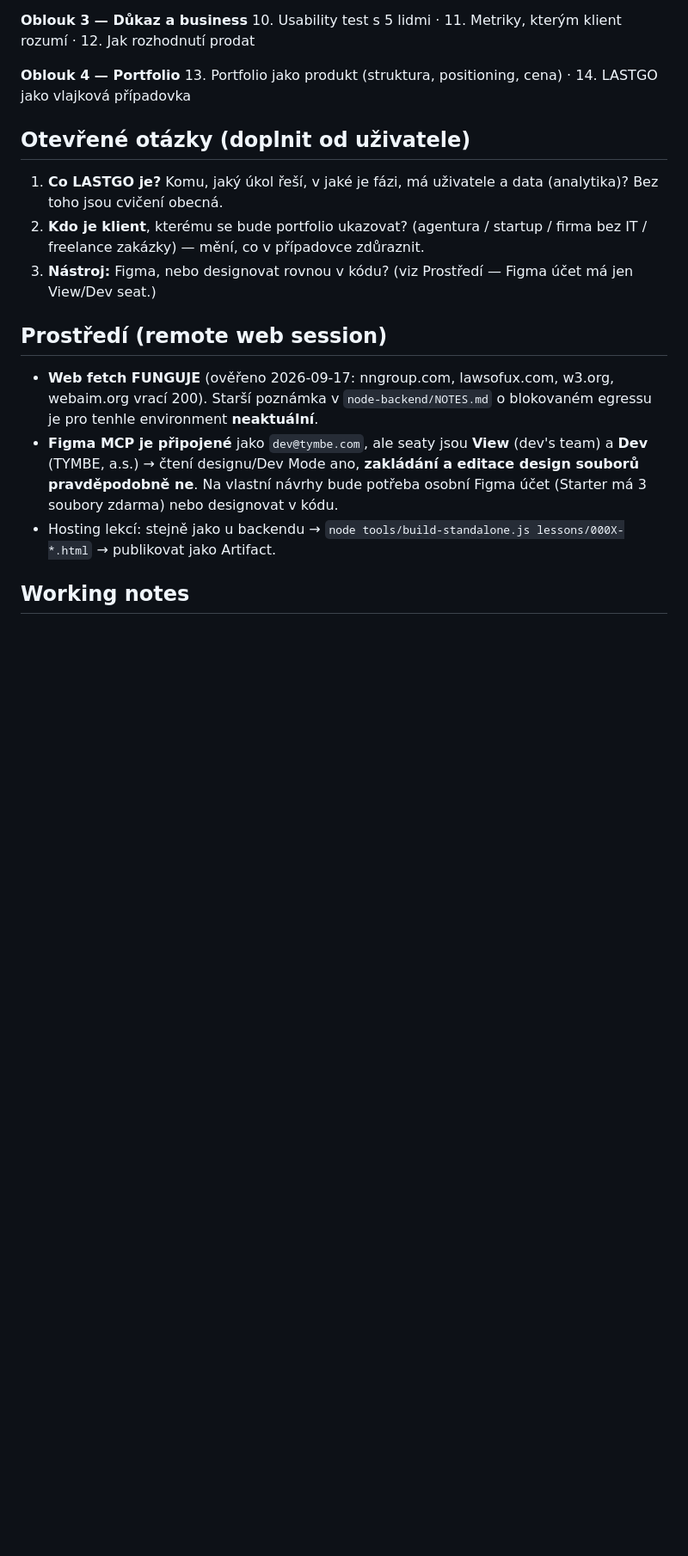
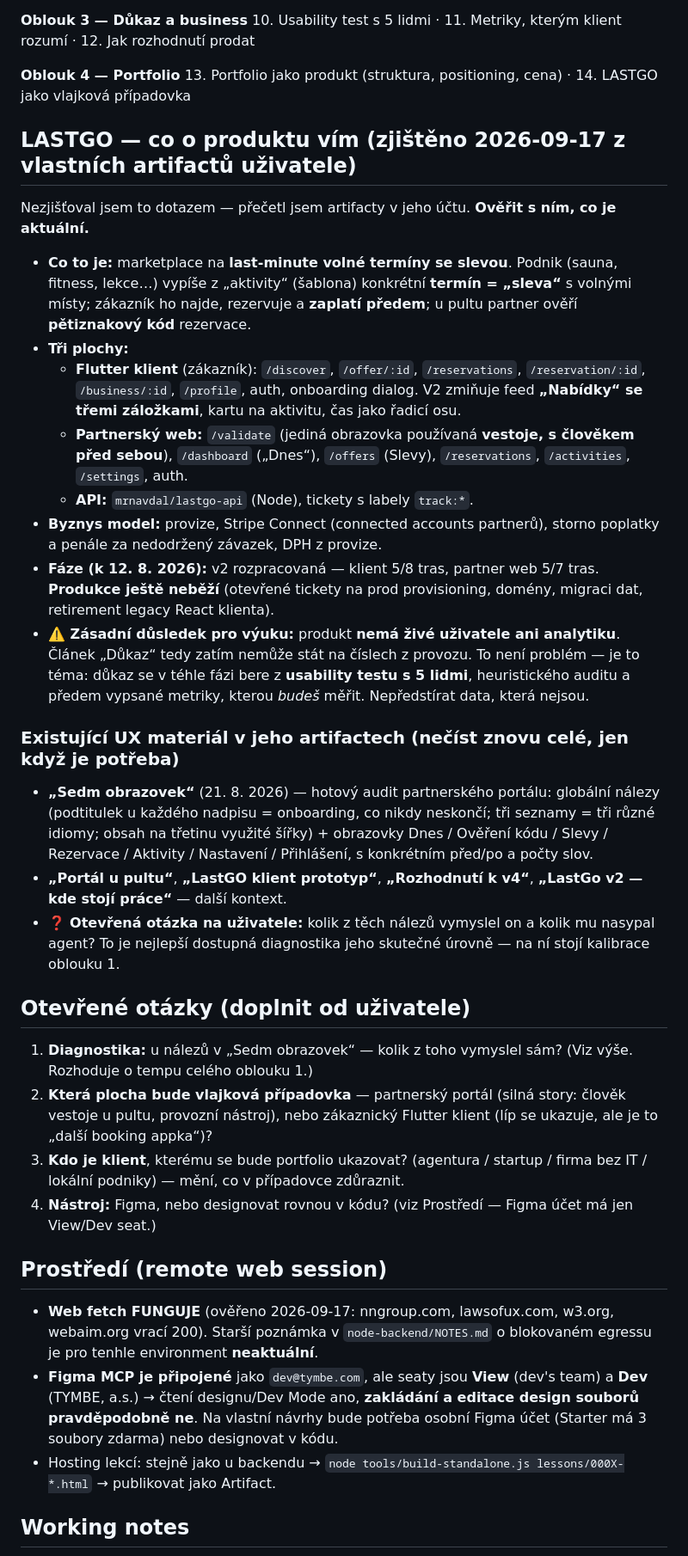
Before and after one commit to mrnavdal/learning, a Markdown page: ux-design/NOTES.md, the part around one of its changes. Shown at 86% size. Rendered like a GitHub page; blank space fills up the shorter version.

Commit message:
UX design: doplnit doménu LASTGO do NOTES + publikované URL lekce
Doména zjištěna z vlastních artifactů uživatele (LastGo v2 — kde stojí
práce; Sedm obrazovek), ne dotazem: marketplace na last-minute termíny
se slevou, tři plochy (Flutter klient, partnerský web, Node API),
v2 rozpracovaná, produkce zatím neběží.

Zásadní pro výuku: produkt nemá živé uživatele ani analytiku, takže
článek "Důkaz" musí zatím stát na usability testu a předem vypsané
metrice, ne na provozních číslech.

Co-Authored-By: Claude Opus 5 <noreply@anthropic.com>
Claude-Session: https://claude.ai/code/session_015VDCBjQuwCc9DBgApNVCDL

```diff
--- a/ux-design/NOTES.md
+++ b/ux-design/NOTES.md
@@ -50,10 +50,28 @@ Reuse je default. Před psaním lekce projít `assets/`.
 **Oblouk 4 — Portfolio**
 13. Portfolio jako produkt (struktura, positioning, cena) · 14. LASTGO jako vlajková případovka
 
+## LASTGO — co o produktu vím (zjištěno 2026-09-17 z vlastních artifactů uživatele)
+Nezjišťoval jsem to dotazem — přečetl jsem artifacty v jeho účtu. **Ověřit s ním, co je aktuální.**
+
+- **Co to je:** marketplace na **last-minute volné termíny se slevou**. Podnik (sauna, fitness, lekce…) vypíše z „aktivity“ (šablona) konkrétní **termín = „sleva“** s volnými místy; zákazník ho najde, rezervuje a **zaplatí předem**; u pultu partner ověří **pětiznakový kód** rezervace.
+- **Tři plochy:**
+  - **Flutter klient** (zákazník): `/discover`, `/offer/:id`, `/reservations`, `/reservation/:id`, `/business/:id`, `/profile`, auth, onboarding dialog. V2 zmiňuje feed **„Nabídky“ se třemi záložkami**, kartu na aktivitu, čas jako řadicí osu.
+  - **Partnerský web:** `/validate` (jediná obrazovka používaná **vestoje, s člověkem před sebou**), `/dashboard` („Dnes“), `/offers` (Slevy), `/reservations`, `/activities`, `/settings`, auth.
+  - **API:** `mrnavdal/lastgo-api` (Node), tickety s labely `track:*`.
+- **Byznys model:** provize, Stripe Connect (connected accounts partnerů), storno poplatky a penále za nedodržený závazek, DPH z provize.
+- **Fáze (k 12. 8. 2026):** v2 rozpracovaná — klient 5/8 tras, partner web 5/7 tras. **Produkce ještě neběží** (otevřené tickety na prod provisioning, domény, migraci dat, retirement legacy React klienta).
+- **⚠️ Zásadní důsledek pro výuku:** produkt **nemá živé uživatele ani analytiku**. Článek „Důkaz“ tedy zatím nemůže stát na číslech z provozu. To není problém — je to téma: důkaz se v téhle fázi bere z **usability testu s 5 lidmi**, heuristického auditu a předem vypsané metriky, kterou *budeš* měřit. Nepředstírat data, která nejsou.
+
+### Existující UX materiál v jeho artifactech (nečíst znovu celé, jen když je potřeba)
+- **„Sedm obrazovek“** (21. 8. 2026) — hotový audit partnerského portálu: globální nálezy (podtitulek u každého nadpisu = onboarding, co nikdy neskončí; tři seznamy = tři různé idiomy; obsah na třetinu využité šířky) + obrazovky Dnes / Ověření kódu / Slevy / Rezervace / Aktivity / Nastavení / Přihlášení, s konkrétním před/po a počty slov.
+- **„Portál u pultu“**, **„LastGO klient prototyp“**, **„Rozhodnutí k v4“**, **„LastGo v2 — kde stojí práce“** — další kontext.
+- ❓ **Otevřená otázka na uživatele:** kolik z těch nálezů vymyslel on a kolik mu nasypal agent? To je nejlepší dostupná diagnostika jeho skutečné úrovně — na ní stojí kalibrace oblouku 1.
+
 ## Otevřené otázky (doplnit od uživatele)
-1. **Co LASTGO je?** Komu, jaký úkol řeší, v jaké je fázi, má uživatele a data (analytika)? Bez toho jsou cvičení obecná.
-2. **Kdo je klient**, kterému se bude portfolio ukazovat? (agentura / startup / firma bez IT / freelance zakázky) — mění, co v případovce zdůraznit.
-3. **Nástroj:** Figma, nebo designovat rovnou v kódu? (viz Prostředí — Figma účet má jen View/Dev seat.)
+1. **Diagnostika:** u nálezů v „Sedm obrazovek“ — kolik z toho vymyslel sám? (Viz výše. Rozhoduje o tempu celého oblouku 1.)
+2. **Která plocha bude vlajková případovka** — partnerský portál (silná story: člověk vestoje u pultu, provozní nástroj), nebo zákaznický Flutter klient (líp se ukazuje, ale je to „další booking appka“)?
+3. **Kdo je klient**, kterému se bude portfolio ukazovat? (agentura / startup / firma bez IT / lokální podniky) — mění, co v případovce zdůraznit.
+4. **Nástroj:** Figma, nebo designovat rovnou v kódu? (viz Prostředí — Figma účet má jen View/Dev seat.)
 
 ## Prostředí (remote web session)
 - **Web fetch FUNGUJE** (ověřeno 2026-09-17: nngroup.com, lawsofux.com, w3.org, webaim.org vrací 200). Starší poznámka v `node-backend/NOTES.md` o blokovaném egressu je pro tenhle environment **neaktuální**.
```
Also changed, not shown: other parts of ux-design/NOTES.md (+2 -0 lines).
